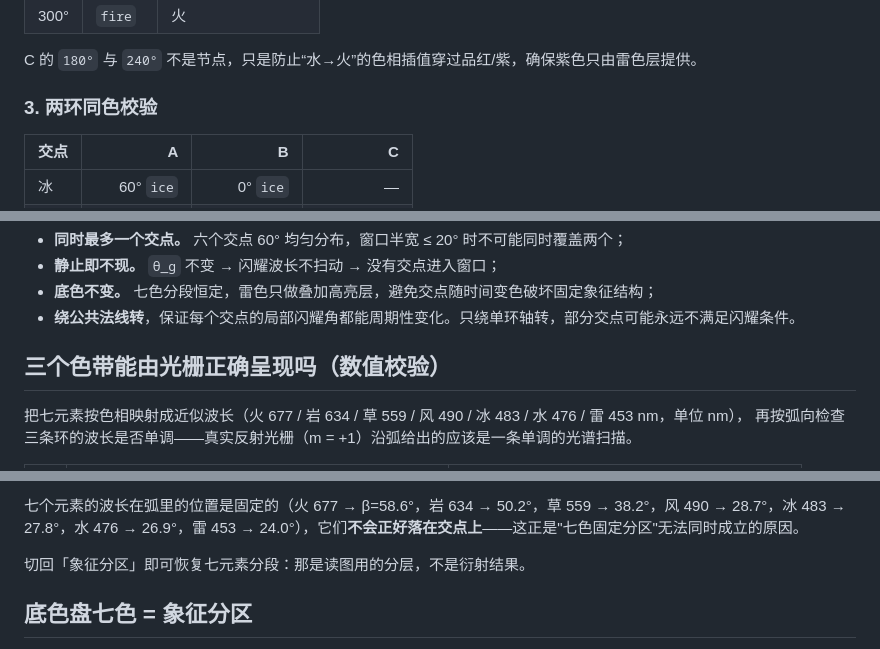
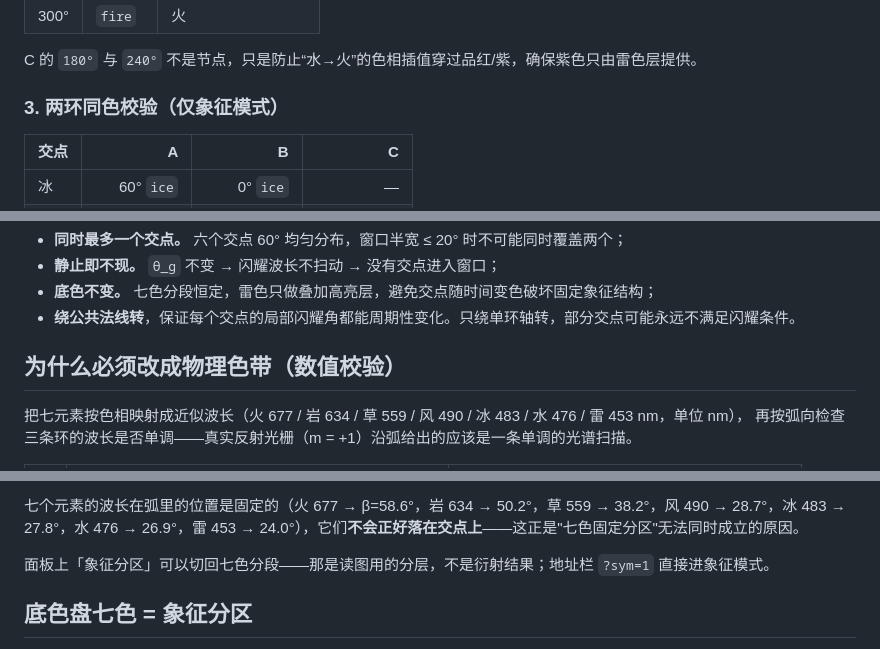
Before and after one commit to kenneykun/genshin347puzzle, a Markdown page: README.md, 3 parts joined by grey strips. GitHub-like rendering.

```diff
--- a/README.md
+++ b/README.md
@@ -200,7 +200,7 @@ C = (−0.9696, −0.56)
 
 C 的 `180°` 与 `240°` 不是节点，只是防止“水→火”的色相插值穿过品红/紫，确保紫色只由雷色层提供。
 
-### 3. 两环同色校验
+### 3. 两环同色校验（仅象征模式）
 
 | 交点 | A | B | C |
 |---|---:|---:|---:|
@@ -322,7 +322,7 @@ float thunderMask = 1.0 - smoothstep(thunderHalfWidth * 0.6, thunderHalfWidth, a
 - **底色不变。** 七色分段恒定，雷色只做叠加高亮层，避免交点随时间变色破坏固定象征结构；
 - **绕公共法线转**，保证每个交点的局部闪耀角都能周期性变化。只绕单环轴转，部分交点可能永远不满足闪耀条件。
 
-## 三个色带能由光栅正确呈现吗（数值校验）
+## 为什么必须改成物理色带（数值校验）
 
 把七元素按色相映射成近似波长（火 677 / 岩 634 / 草 559 / 风 490 / 冰 483 / 水 476 / 雷 453 nm，单位 nm），
 再按弧向检查三条环的波长是否单调——真实反射光栅（m = +1）沿弧给出的应该是一条单调的光谱扫描。
@@ -375,7 +375,7 @@ A 需要 430、B 需要 355、C 需要 430——B 与 A/C 相差 21%，**同一
 
 七个元素的波长在弧里的位置是固定的（火 677 → β=58.6°，岩 634 → 50.2°，草 559 → 38.2°，风 490 → 28.7°，冰 483 → 27.8°，水 476 → 26.9°，雷 453 → 24.0°），它们**不会正好落在交点上**——这正是"七色固定分区"无法同时成立的原因。
 
-切回「象征分区」即可恢复七元素分段：那是读图用的分层，不是衍射结果。
+面板上「象征分区」可以切回七色分段——那是读图用的分层，不是衍射结果；地址栏 `?sym=1` 直接进象征模式。
 ## 底色盘七色 = 象征分区
 
 **底色盘的七色是“光栅预设分区 / 象征色”，不是实时色散结果。**
```
Also changed, not shown: other parts of README.md (+7 -7 lines), docs/world_formula_live_preview.png, 2 other files.
